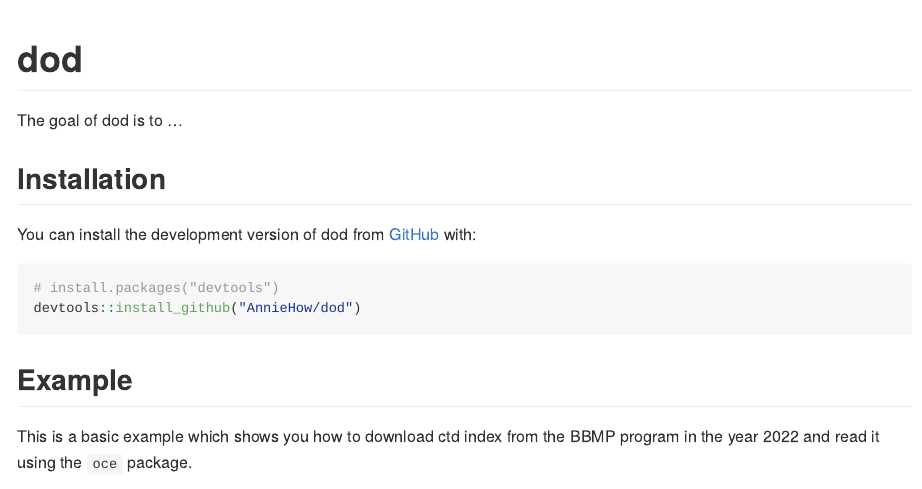
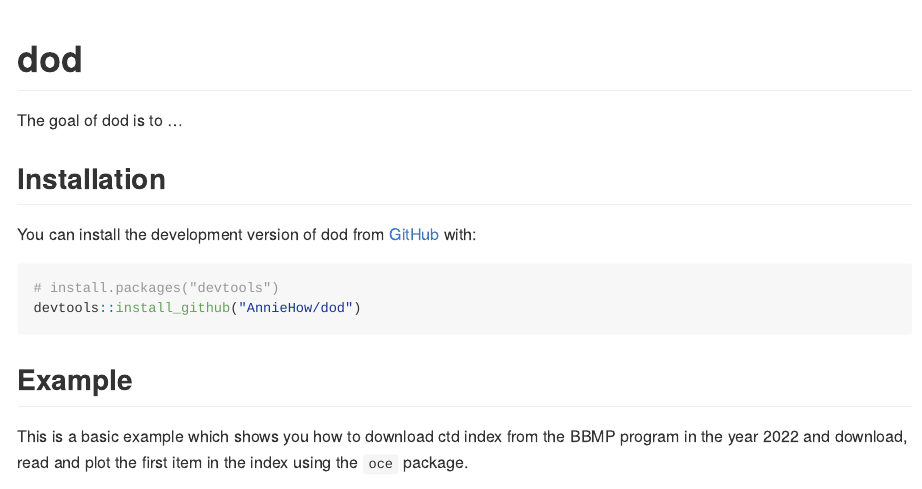
Before and after one commit to AnnieHow/dod, an R Markdown document (README.Rmd): the page in a window 1100 px wide, from its top. Rendered offline with R 4.5, knitr and Pandoc, with nearby package versions; some code elsewhere in the file could not run offline; badge pictures from the web are left out.

Commit message:
edit README example code and buildignore

````diff
--- a/README.Rmd
+++ b/README.Rmd
@@ -32,7 +32,7 @@ devtools::install_github("AnnieHow/dod")
 
 ## Example
 
-This is a basic example which shows you how to download ctd index from the BBMP program in the year 2022 and read it using the `oce` package.
+This is a basic example which shows you how to download ctd index from the BBMP program in the year 2022 and download, read and plot the first item in the index using the `oce` package.
 
 ```{r example}
 library(dod)
````
Also changed, not shown: README.md (added), README.Rmd (2 more changed lines), 4 other files.
